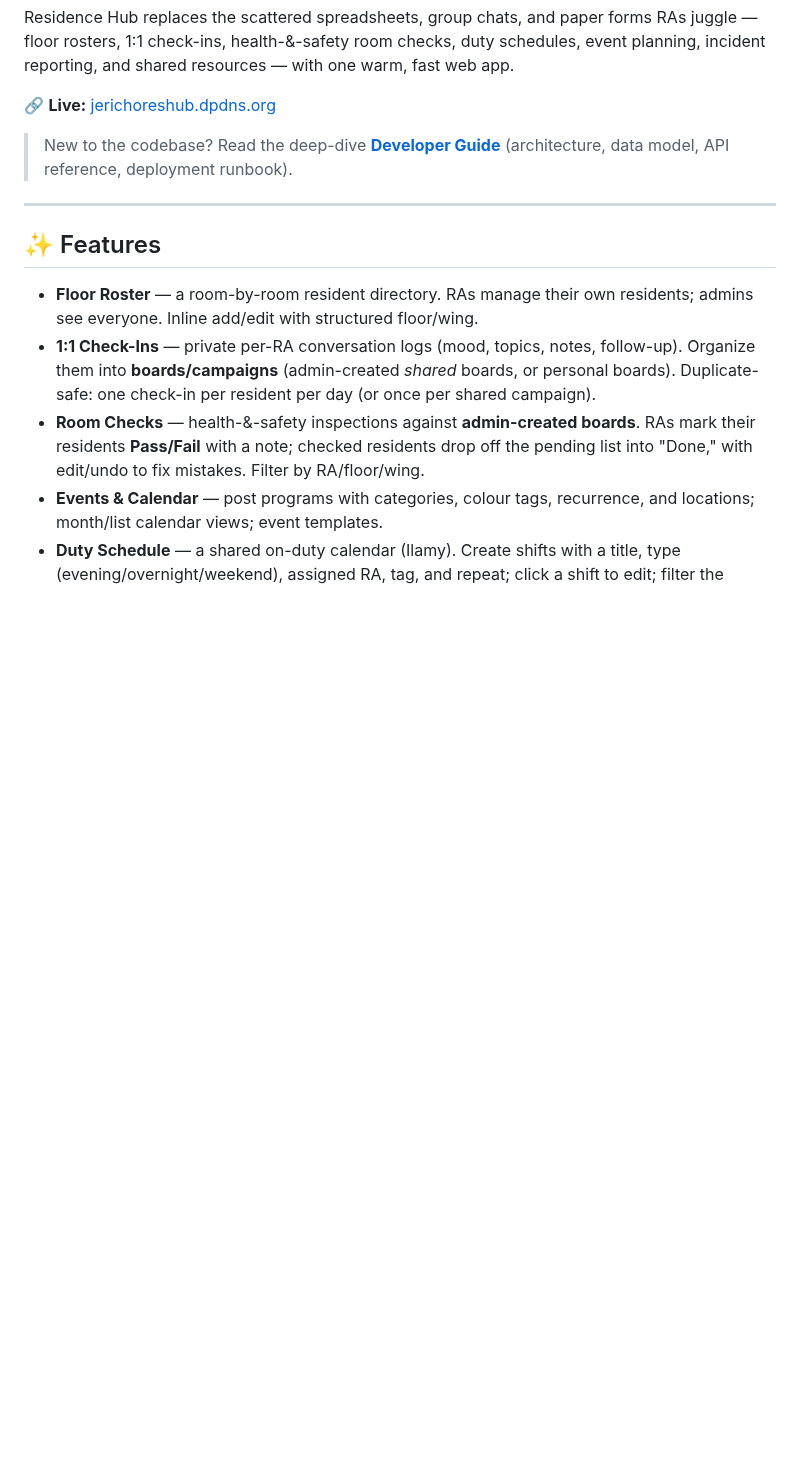
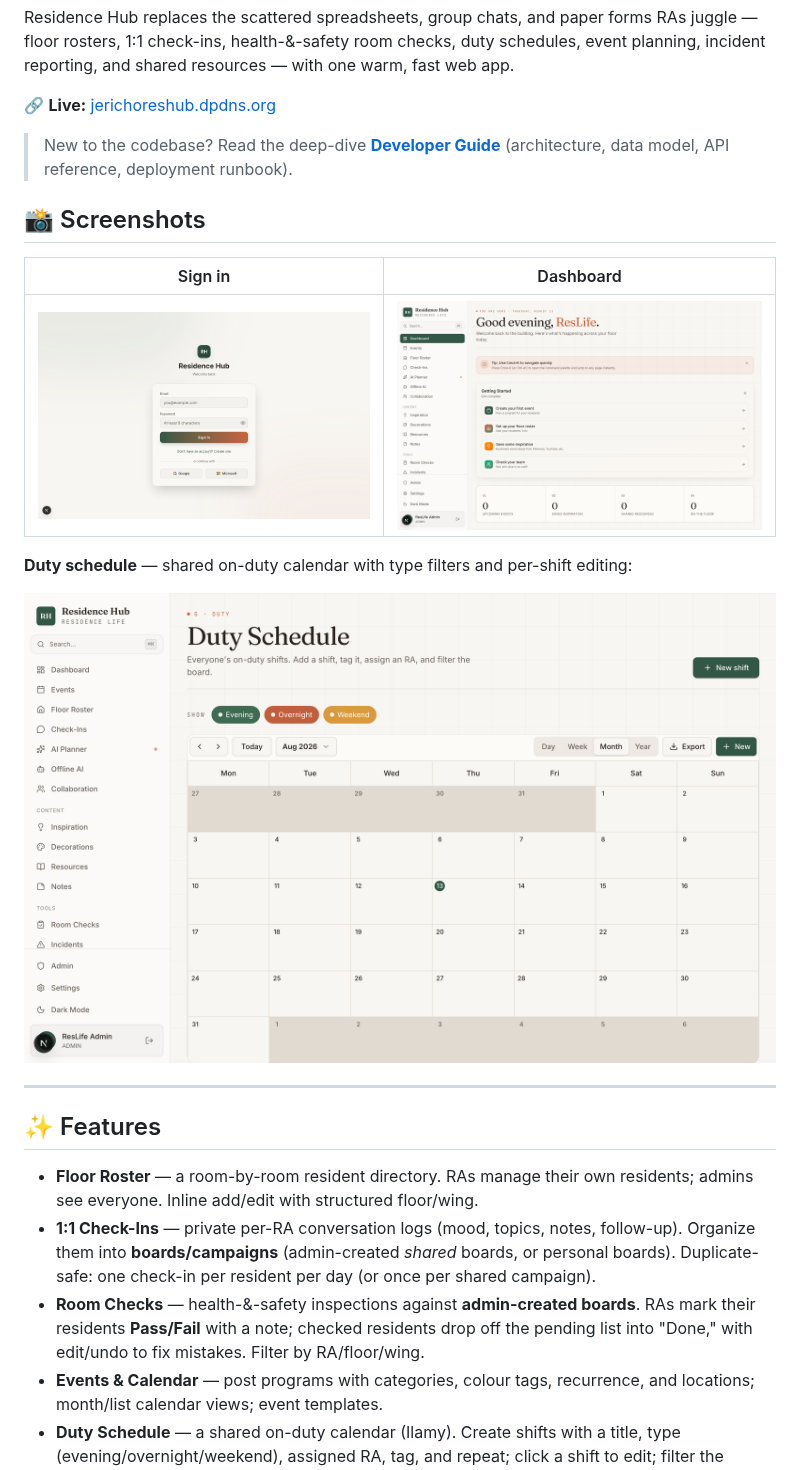
Before and after one commit to Klarsen04/residence-hub, a Markdown page: README.md, the part around one of its changes. GitHub-like rendering; pictures changed too: docs/screenshots/dashboard.png (added), docs/screenshots/duty.png (added), docs/screenshots/login.png (added); blank space fills up the shorter version.

Commit message:
docs(readme): add tech badges + screenshots (login, dashboard, duty)

```diff
--- a/README.md
+++ b/README.md
@@ -7,6 +14,16 @@ Residence Hub replaces the scattered spreadsheets, group chats, and paper forms
 🔗 **Live:** [jerichoreshub.dpdns.org](https://jerichoreshub.dpdns.org)
 
 > New to the codebase? Read the deep-dive **[Developer Guide](docs/CODEBASE_GUIDE.md)** (architecture, data model, API reference, deployment runbook).
+
+## 📸 Screenshots
+
+| Sign in | Dashboard |
+|---|---|
+| ![Sign in](docs/screenshots/login.png) | ![Dashboard](docs/screenshots/dashboard.png) |
+
+**Duty schedule** — shared on-duty calendar with type filters and per-shift editing:
+
+![Duty schedule](docs/screenshots/duty.png)
 
 ---
 
```
Also changed, not shown: other parts of README.md (+7 -0 lines).
